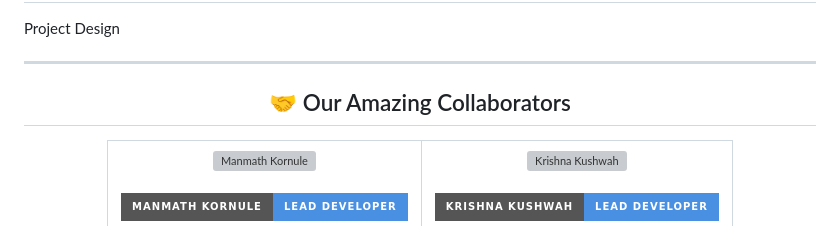
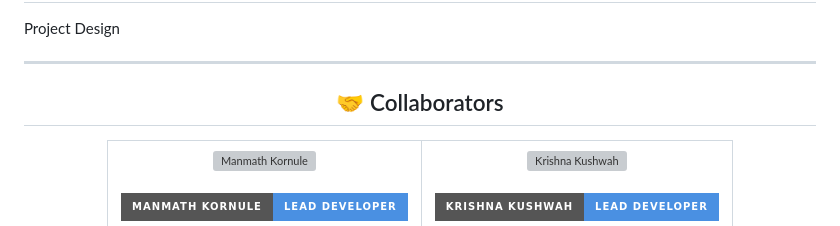
Before and after one commit to Krishna-Kush-05/Ai-Avatar-Chatbot, a Markdown page: README.md, the part around the change. GitHub-like rendering; badges without logos; grey boxes are pictures that could not be loaded.

Commit message:
Rename section 'Our Amazing Collaborators' to 'Collaborators'

```diff
--- a/README.md
+++ b/README.md
@@ -6,7 +6,7 @@ Project Design
 
 <div align="center">
 
-## 🤝 Our Amazing Collaborators
+## 🤝 Collaborators
 
 <table>
   <tr>
```
